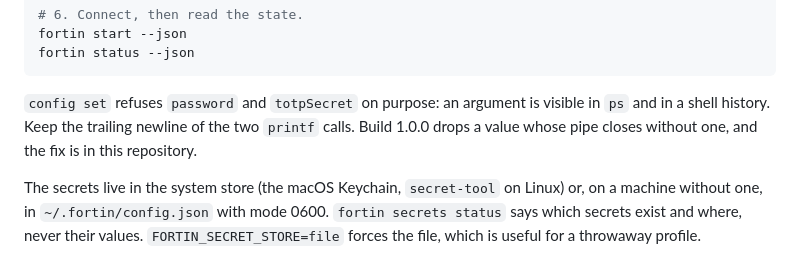
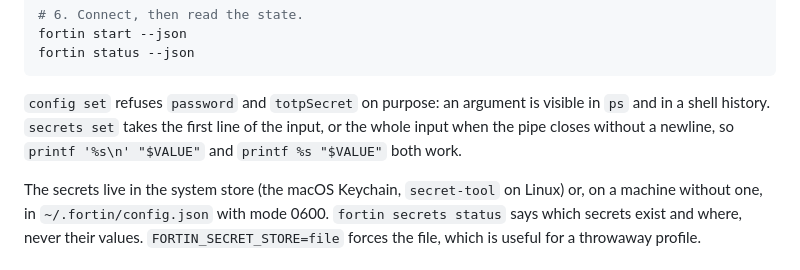
Before and after one commit to juanavilactn/fortin, a Markdown page: AGENTS.md, the part around the change. GitHub-like rendering.

Commit message:
Drop the note about the pipe without a newline from the agent guide

````diff
--- a/AGENTS.md
+++ b/AGENTS.md
@@ -66,8 +66,8 @@ fortin status --json
 ```
 
 `config set` refuses `password` and `totpSecret` on purpose: an argument is visible in `ps` and in a
-shell history. Keep the trailing newline of the two `printf` calls. Build 1.0.0 drops a value whose
-pipe closes without one, and the fix is in this repository.
+shell history. `secrets set` takes the first line of the input, or the whole input when the pipe
+closes without a newline, so `printf '%s\n' "$VALUE"` and `printf %s "$VALUE"` both work.
 
 The secrets live in the system store (the macOS Keychain, `secret-tool` on Linux) or, on a machine
 without one, in `~/.fortin/config.json` with mode 0600. `fortin secrets status` says which secrets
````
